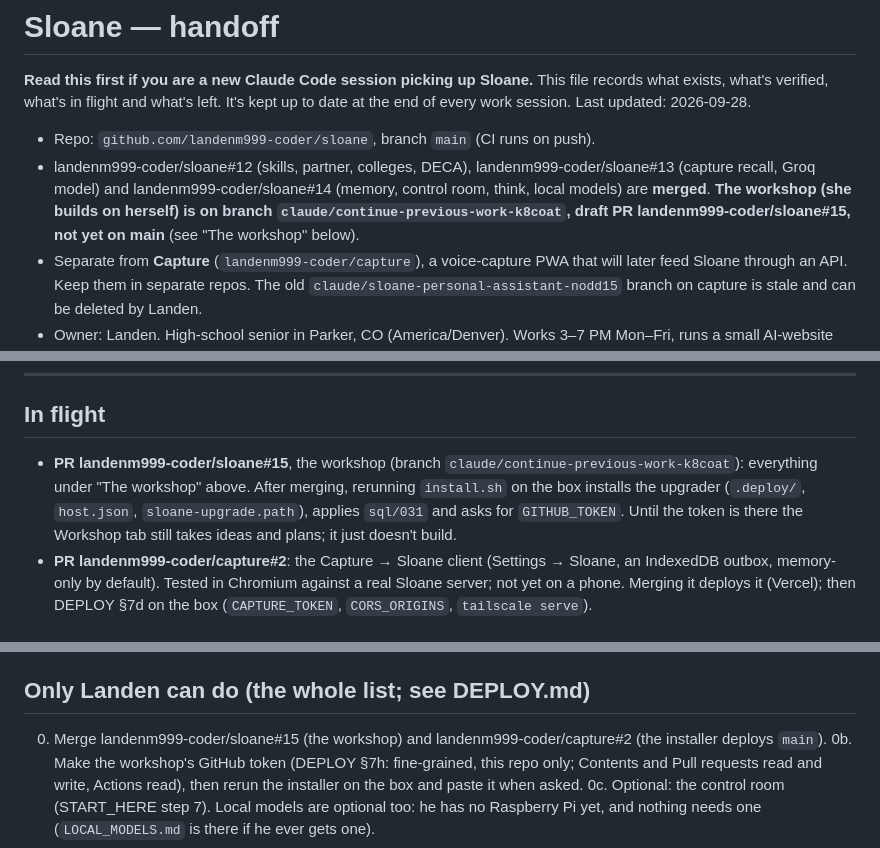
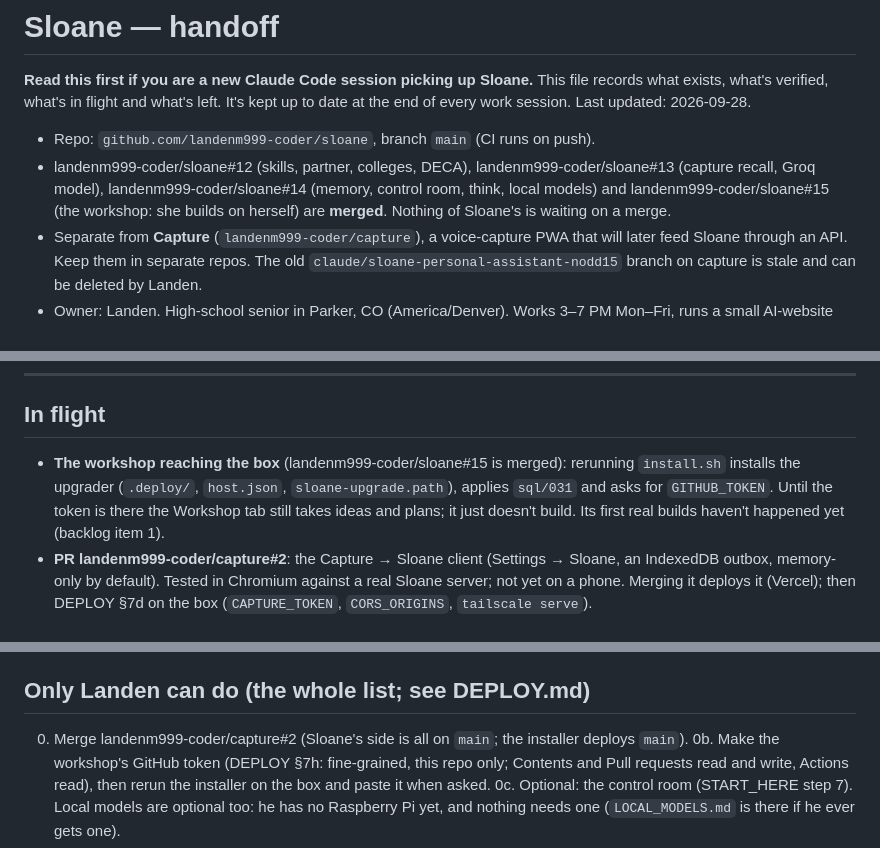
Before and after one commit to landenm999-coder/sloane, a Markdown page: HANDOFF.md, 3 parts joined by grey strips. Rendered like a GitHub page.

Commit message:
HANDOFF: the workshop is merged; what's left is the box
Co-Authored-By: Claude Opus 5.5 <noreply@anthropic.com>
Claude-Session: https://claude.ai/code/session_012BXBcCnKGdGj3x6qcfy9J1

```diff
--- a/HANDOFF.md
+++ b/HANDOFF.md
@@ -6,9 +6,9 @@ It's kept up to date at the end of every work session. Last updated: 2026-09-28.
 
 - Repo: `github.com/landenm999-coder/sloane`, branch `main` (CI runs on push).
 - landenm999-coder/sloane#12 (skills, partner, colleges, DECA), landenm999-coder/sloane#13 (capture recall,
-  Groq model) and landenm999-coder/sloane#14 (memory, control room, think, local models) are **merged**.
-  **The workshop (she builds on herself) is on branch `claude/continue-previous-work-k8coat`, draft PR
-  landenm999-coder/sloane#15, not yet on main** (see "The workshop" below).
+  Groq model), landenm999-coder/sloane#14 (memory, control room, think, local models) and
+  landenm999-coder/sloane#15 (the workshop: she builds on herself) are **merged**. Nothing of Sloane's is
+  waiting on a merge.
 - Separate from **Capture** (`landenm999-coder/capture`), a voice-capture PWA that will later feed Sloane
   through an API. Keep them in separate repos. The old `claude/sloane-personal-assistant-nodd15` branch on
   capture is stale and can be deleted by Landen.
@@ -259,10 +259,10 @@ HTTP (loopback only, or your tailnet via `tailscale serve`): `/health /usage /st
 
 ## In flight
 
-- **PR landenm999-coder/sloane#15**, the workshop (branch `claude/continue-previous-work-k8coat`): everything under "The workshop" above.
-  After merging, rerunning `install.sh` on the box installs the upgrader (`.deploy/`, `host.json`,
-  `sloane-upgrade.path`), applies `sql/031` and asks for `GITHUB_TOKEN`. Until the token is there the
-  Workshop tab still takes ideas and plans; it just doesn't build.
+- **The workshop reaching the box** (landenm999-coder/sloane#15 is merged): rerunning `install.sh` installs
+  the upgrader (`.deploy/`, `host.json`, `sloane-upgrade.path`), applies `sql/031` and asks for
+  `GITHUB_TOKEN`. Until the token is there the Workshop tab still takes ideas and plans; it just doesn't
+  build. Its first real builds haven't happened yet (backlog item 1).
 - **PR landenm999-coder/capture#2**: the Capture → Sloane client (Settings → Sloane, an IndexedDB outbox,
   memory-only by default). Tested in Chromium against a real Sloane server; not yet on a phone. Merging it
   deploys it (Vercel); then DEPLOY §7d on the box (`CAPTURE_TOKEN`, `CORS_ORIGINS`, `tailscale serve`).
@@ -286,7 +286,7 @@ HTTP (loopback only, or your tailnet via `tailscale serve`): `/health /usage /st
 
 ## Only Landen can do (the whole list; see DEPLOY.md)
 
-0. Merge landenm999-coder/sloane#15 (the workshop) and landenm999-coder/capture#2 (the installer deploys `main`).
+0. Merge landenm999-coder/capture#2 (Sloane's side is all on `main`; the installer deploys `main`).
 0b. Make the workshop's GitHub token (DEPLOY §7h: fine-grained, this repo only; Contents and Pull requests
    read and write, Actions read), then rerun the installer on the box and paste it when asked.
 0c. Optional: the control room (START_HERE step 7). Local models are optional too: he has no Raspberry Pi
```
